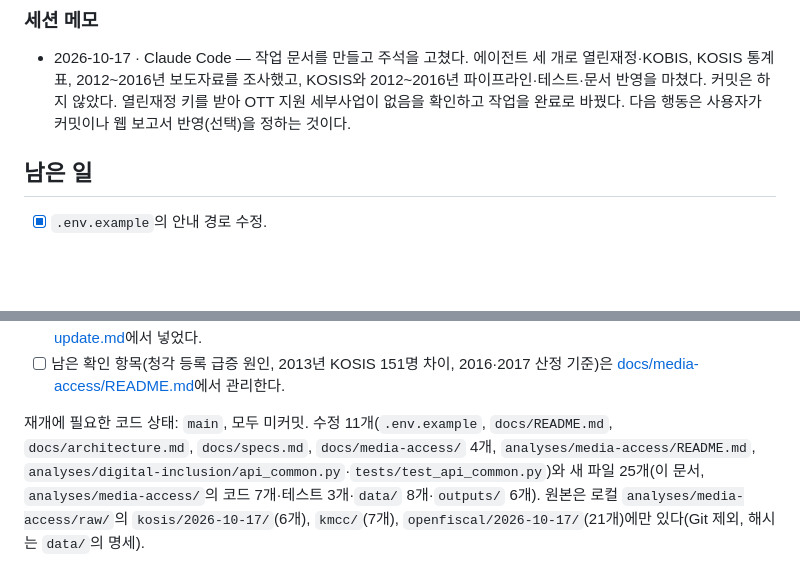
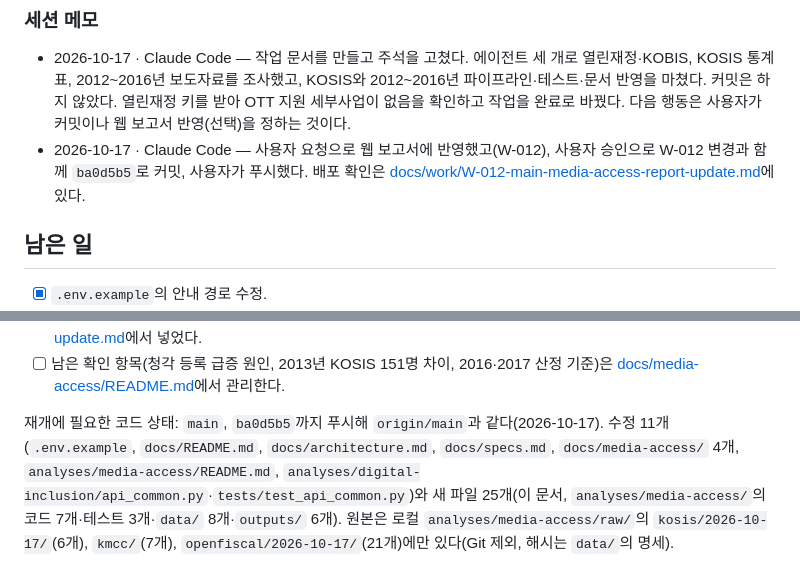
Before and after one commit to gonasooc/a11y, a Markdown page: docs/work/W-011-main-media-access-supplement.md, 2 parts joined by grey strips. Drawn GitHub-style; blank space fills up the shorter version.

```diff
--- a/docs/work/W-011-main-media-access-supplement.md
+++ b/docs/work/W-011-main-media-access-supplement.md
@@ -63,6 +63,7 @@ W-009의 영상 미디어 조사는 공개 파일(HWPX·PDF)만 내려받아 API
 ### 세션 메모
 
 - 2026-10-17 · Claude Code — 작업 문서를 만들고 주석을 고쳤다. 에이전트 세 개로 열린재정·KOBIS, KOSIS 통계표, 2012~2016년 보도자료를 조사했고, KOSIS와 2012~2016년 파이프라인·테스트·문서 반영을 마쳤다. 커밋은 하지 않았다. 열린재정 키를 받아 OTT 지원 세부사업이 없음을 확인하고 작업을 완료로 바꿨다. 다음 행동은 사용자가 커밋이나 웹 보고서 반영(선택)을 정하는 것이다.
+- 2026-10-17 · Claude Code — 사용자 요청으로 웹 보고서에 반영했고(W-012), 사용자 승인으로 W-012 변경과 함께 `ba0d5b5`로 커밋, 사용자가 푸시했다. 배포 확인은 [docs/work/W-012-main-media-access-report-update.md](W-012-main-media-access-report-update.md)에 있다.
 
 ## 남은 일
 
@@ -81,4 +82,4 @@ W-009의 영상 미디어 조사는 공개 파일(HWPX·PDF)만 내려받아 API
 - [x] (선택) 웹 보고서에 등록 추이나 2012~2016년 실적을 넣을지는 사용자가 정한다. 넣는다면 2017년 이후와 한 줄로 잇지 않는 표시가 필요하다. → 2026-10-17 사용자 요청으로 [docs/work/W-012-main-media-access-report-update.md](W-012-main-media-access-report-update.md)에서 넣었다.
 - [ ] 남은 확인 항목(청각 등록 급증 원인, 2013년 KOSIS 151명 차이, 2016·2017 산정 기준)은 [docs/media-access/README.md](../media-access/README.md#다시-확인해야-할-시점)에서 관리한다.
 
-재개에 필요한 코드 상태: `main`, 모두 미커밋. 수정 11개(`.env.example`, `docs/README.md`, `docs/architecture.md`, `docs/specs.md`, `docs/media-access/` 4개, `analyses/media-access/README.md`, `analyses/digital-inclusion/api_common.py`·`tests/test_api_common.py`)와 새 파일 25개(이 문서, `analyses/media-access/`의 코드 7개·테스트 3개·`data/` 8개·`outputs/` 6개). 원본은 로컬 `analyses/media-access/raw/`의 `kosis/2026-10-17/`(6개), `kmcc/`(7개), `openfiscal/2026-10-17/`(21개)에만 있다(Git 제외, 해시는 `data/`의 명세).
+재개에 필요한 코드 상태: `main`, `ba0d5b5`까지 푸시해 `origin/main`과 같다(2026-10-17). 수정 11개(`.env.example`, `docs/README.md`, `docs/architecture.md`, `docs/specs.md`, `docs/media-access/` 4개, `analyses/media-access/README.md`, `analyses/digital-inclusion/api_common.py`·`tests/test_api_common.py`)와 새 파일 25개(이 문서, `analyses/media-access/`의 코드 7개·테스트 3개·`data/` 8개·`outputs/` 6개). 원본은 로컬 `analyses/media-access/raw/`의 `kosis/2026-10-17/`(6개), `kmcc/`(7개), `openfiscal/2026-10-17/`(21개)에만 있다(Git 제외, 해시는 `data/`의 명세).
```
Also changed, not shown: docs/README.md (+1 -1 lines), docs/work/W-012-main-media-access-report-update.md (+11 -5 lines).
